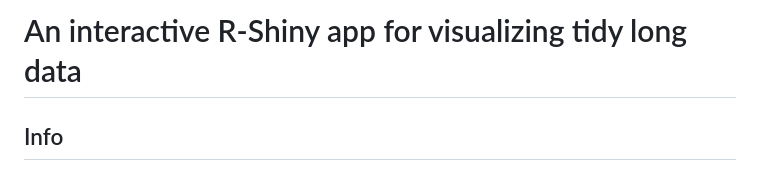
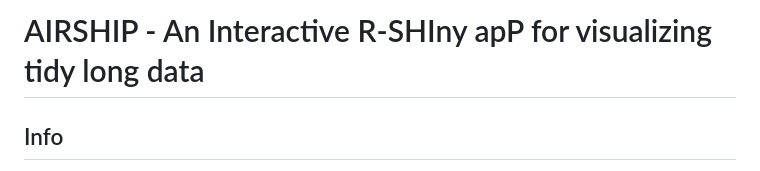
Before and after one commit to el-meyer/airship, a Markdown page: README.md, the part around the change. Drawn GitHub-style.

Commit message:
Add a name

```diff
--- a/README.md
+++ b/README.md
@@ -1,4 +1,4 @@
-# An interactive R-Shiny app for visualizing tidy long data
+# AIRSHIP - An Interactive R-SHIny apP for visualizing tidy long data
 
 ## Info
 
```
